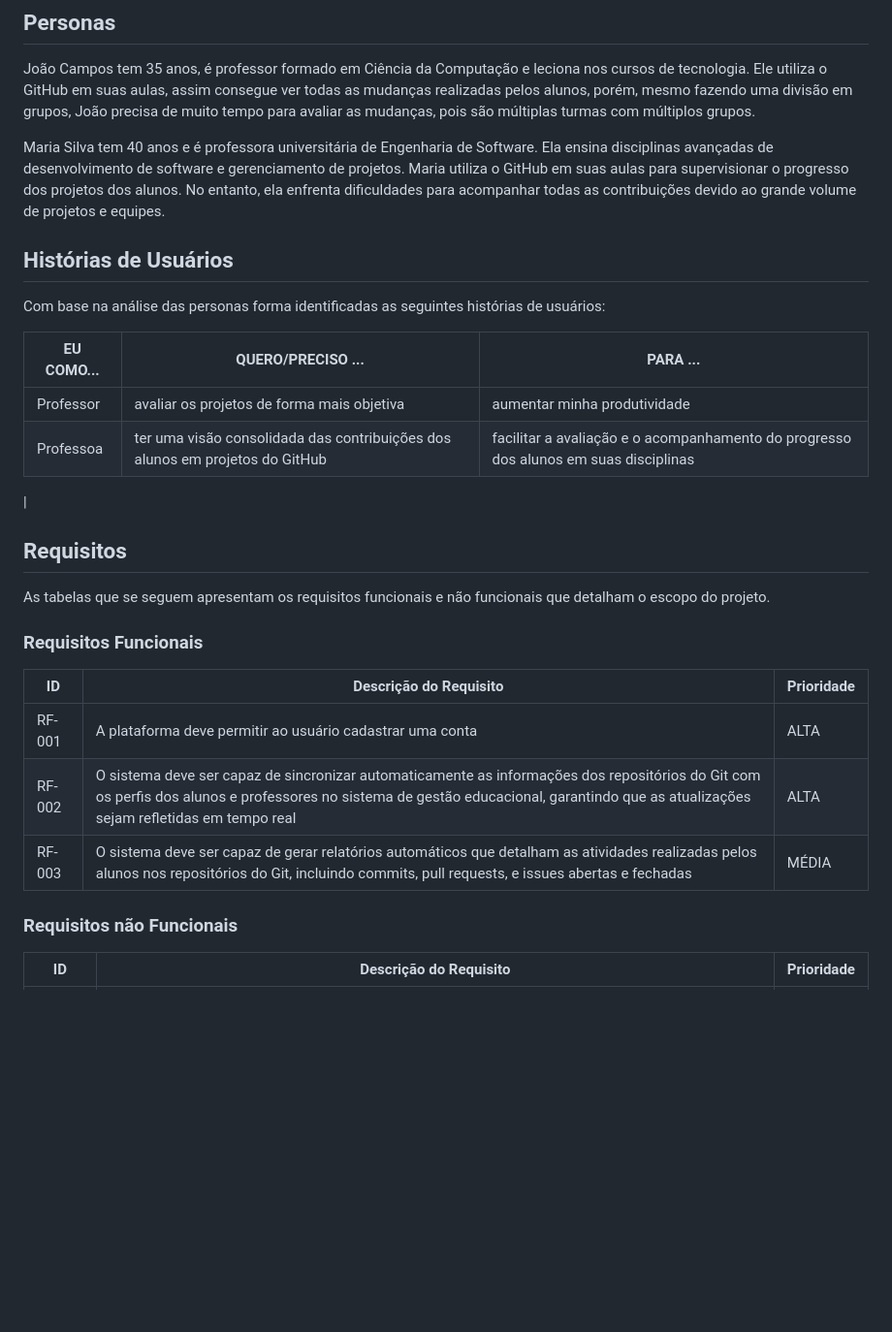
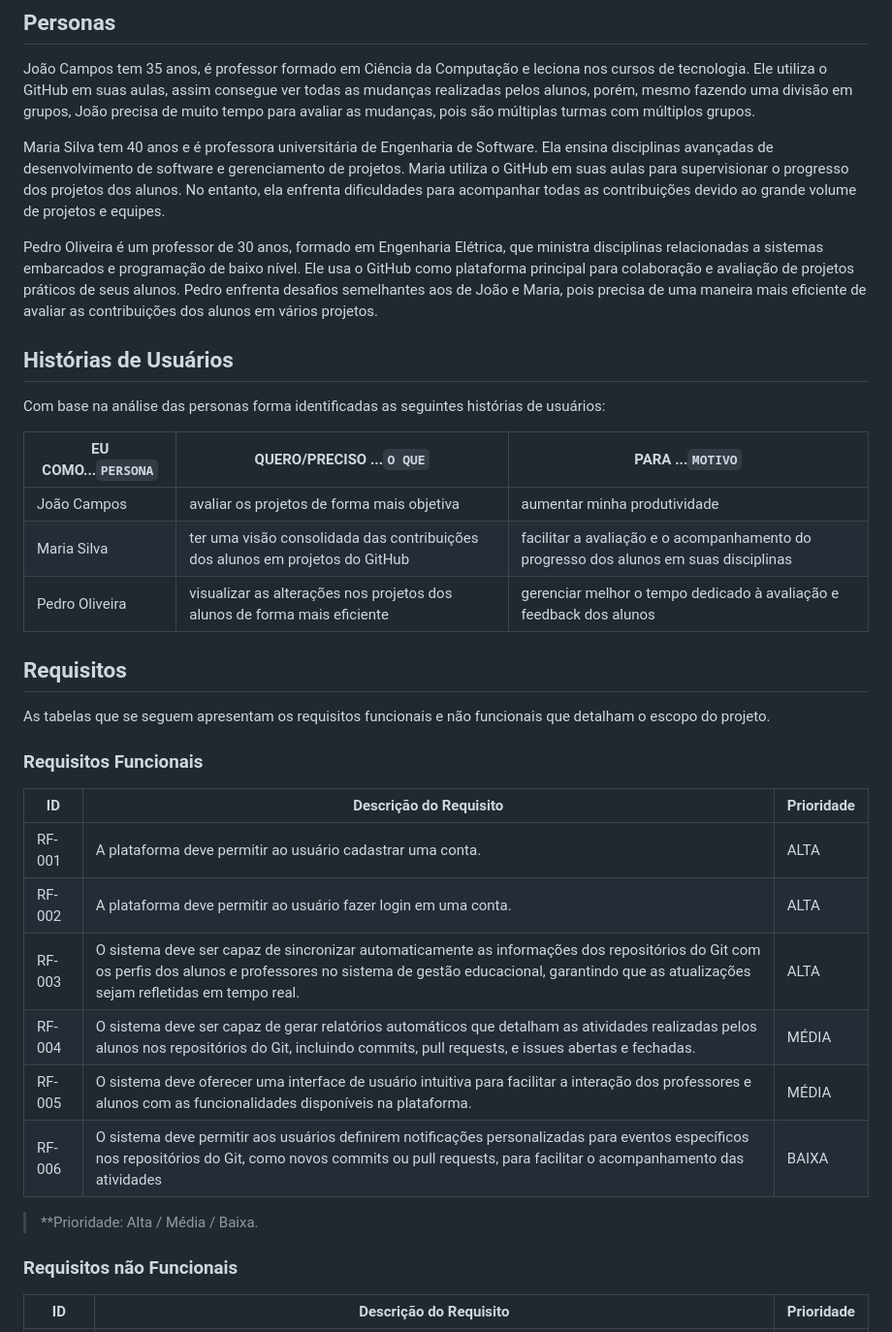
Before and after one commit to ICEI-PUC-Minas-PMV-ADS/pmv-ads-2024-1-e2-proj-int-t6-repoinsight, a Markdown page: docs/02-Especificação do Projeto.md, the part around one of its changes. Shown at 97% size. GitHub-like rendering; blank space fills up the shorter version.

```diff
--- a/docs/02-Especificação do Projeto.md
+++ b/docs/02-Especificação do Projeto.md
@@ -12,15 +12,17 @@ João Campos tem 35 anos, é professor formado em Ciência da Computação e lec
 
 Maria Silva tem 40 anos e é professora universitária de Engenharia de Software. Ela ensina disciplinas avançadas de desenvolvimento de software e gerenciamento de projetos. Maria utiliza o GitHub em suas aulas para supervisionar o progresso dos projetos dos alunos. No entanto, ela enfrenta dificuldades para acompanhar todas as contribuições devido ao grande volume de projetos e equipes.
 
+Pedro Oliveira é um professor de 30 anos, formado em Engenharia Elétrica, que ministra disciplinas relacionadas a sistemas embarcados e programação de baixo nível. Ele usa o GitHub como plataforma principal para colaboração e avaliação de projetos práticos de seus alunos. Pedro enfrenta desafios semelhantes aos de João e Maria, pois precisa de uma maneira mais eficiente de avaliar as contribuições dos alunos em vários projetos.
+
 ## Histórias de Usuários
 
 Com base na análise das personas forma identificadas as seguintes histórias de usuários:
 
-| EU COMO... | QUERO/PRECISO ... | PARA ... |
+| EU COMO...`PERSONA` | QUERO/PRECISO ...`O QUE` | PARA ...`MOTIVO`|
 |------------|-------------------|----------|
-| Professor  | avaliar os projetos de forma mais objetiva | aumentar minha produtividade |
-| Professoa  | ter uma visão consolidada das contribuições dos alunos em projetos do GitHub	 | facilitar a avaliação e o acompanhamento do progresso dos alunos em suas disciplinas
- |
+| João Campos  | avaliar os projetos de forma mais objetiva | aumentar minha produtividade |
+| Maria Silva  | ter uma visão consolidada das contribuições dos alunos em projetos do GitHub	| facilitar a avaliação e o acompanhamento do progresso dos alunos em suas disciplinas
+| Pedro Oliveira  | visualizar as alterações nos projetos dos alunos de forma mais eficiente	| gerenciar melhor o tempo dedicado à avaliação e feedback dos alunos
 
 ## Requisitos
 
@@ -30,9 +32,14 @@ As tabelas que se seguem apresentam os requisitos funcionais e não funcionais q
 
 |ID    | Descrição do Requisito  | Prioridade |
 |------|-----------------------------------------|----|
-|RF-001| A plataforma deve permitir ao usuário cadastrar uma conta | ALTA |
-|RF-002| O sistema deve ser capaz de sincronizar automaticamente as informações dos repositórios do Git com os perfis dos alunos e professores no sistema de gestão educacional, garantindo que as atualizações sejam refletidas em tempo real | ALTA |
-|RF-003| O sistema deve ser capaz de gerar relatórios automáticos que detalham as atividades realizadas pelos alunos nos repositórios do Git, incluindo commits, pull requests, e issues abertas e fechadas | MÉDIA |
+|RF-001| A plataforma deve permitir ao usuário cadastrar uma conta. | ALTA |
+|RF-002| A plataforma deve permitir ao usuário fazer login em uma conta. | ALTA |
+|RF-003| O sistema deve ser capaz de sincronizar automaticamente as informações dos repositórios do Git com os perfis dos alunos e professores no sistema de gestão educacional, garantindo que as atualizações sejam refletidas em tempo real. | ALTA |
+|RF-004| O sistema deve ser capaz de gerar relatórios automáticos que detalham as atividades realizadas pelos alunos nos repositórios do Git, incluindo commits, pull requests, e issues abertas e fechadas. | MÉDIA |
+|RF-005| O sistema deve oferecer uma interface de usuário intuitiva para facilitar a interação dos professores e alunos com as funcionalidades disponíveis na plataforma. | MÉDIA |
+|RF-006| O sistema deve permitir aos usuários definirem notificações personalizadas para eventos específicos nos repositórios do Git, como novos commits ou pull requests, para facilitar o acompanhamento das atividades | BAIXA |
+
+> **Prioridade: Alta / Média / Baixa.
 
 ### Requisitos não Funcionais
 
```
Also changed, not shown: other parts of docs/02-Especificação do Projeto.md (+2 -21 lines).
